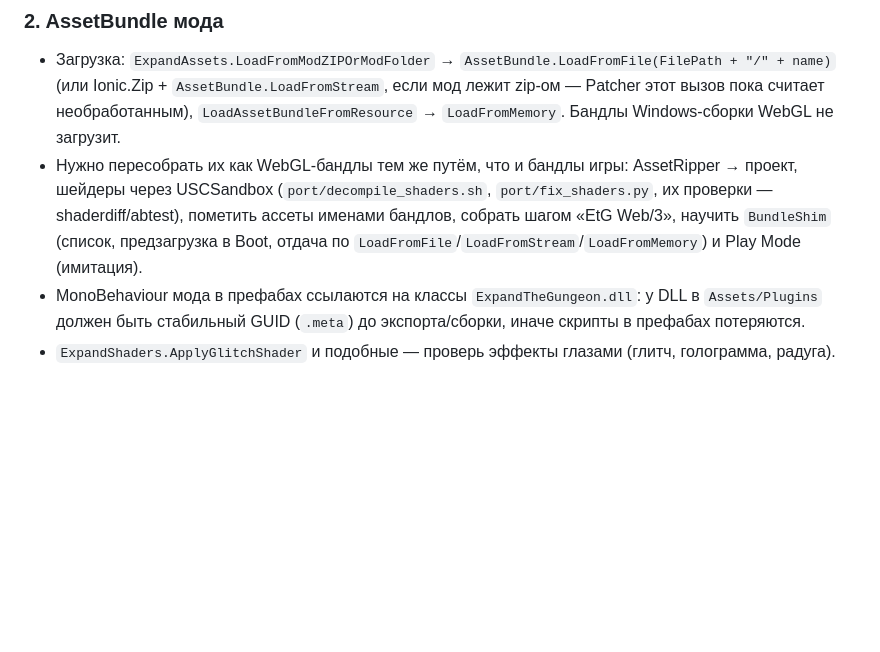
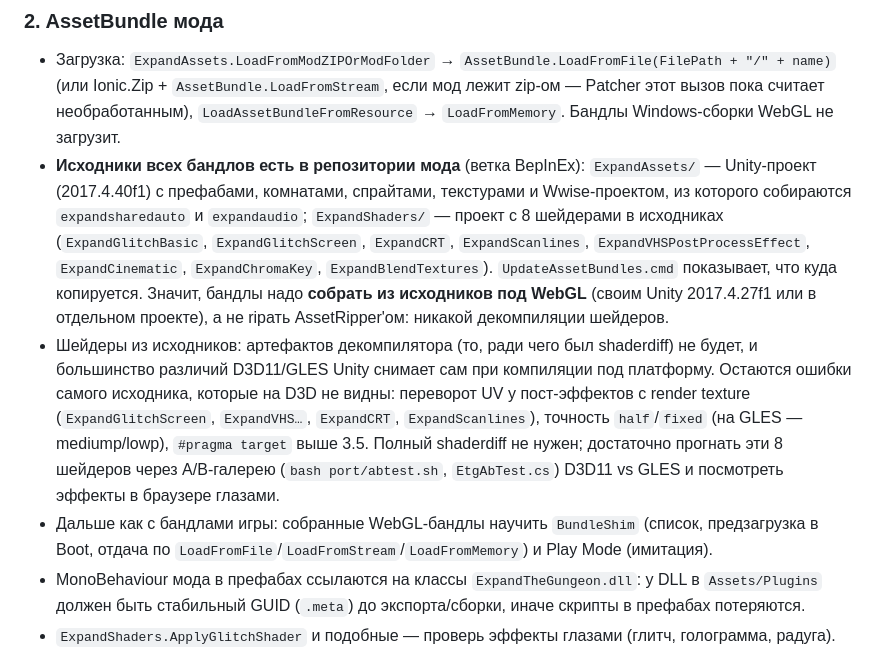
Before and after one commit to keekyslusus/EtG-WebGL, a Markdown page: port/tasks/expand-the-gungeon.md, the part around the change. GitHub-like rendering; blank space fills up the shorter version.

Commit message:
Tasks: Expand the Gungeon bundles and shaders build from the mod's sources
Co-Authored-By: Claude Opus 5.5 <noreply@anthropic.com>

```diff
--- a/port/tasks/expand-the-gungeon.md
+++ b/port/tasks/expand-the-gungeon.md
@@ -74,9 +74,20 @@ Windows.
 - Загрузка: `ExpandAssets.LoadFromModZIPOrModFolder` → `AssetBundle.LoadFromFile(FilePath + "/" + name)` (или
   Ionic.Zip + `AssetBundle.LoadFromStream`, если мод лежит zip-ом — Patcher этот вызов пока считает
   необработанным), `LoadAssetBundleFromResource` → `LoadFromMemory`. Бандлы Windows-сборки WebGL не загрузит.
-- Нужно пересобрать их как WebGL-бандлы тем же путём, что и бандлы игры: AssetRipper → проект, шейдеры через
-  USCSandbox (`port/decompile_shaders.sh`, `port/fix_shaders.py`, их проверки — shaderdiff/abtest), пометить
-  ассеты именами бандлов, собрать шагом «EtG Web/3», научить `BundleShim` (список, предзагрузка в Boot, отдача
+- **Исходники всех бандлов есть в репозитории мода** (ветка BepInEx): `ExpandAssets/` — Unity-проект
+  (2017.4.40f1) с префабами, комнатами, спрайтами, текстурами и Wwise-проектом, из которого собираются
+  `expandsharedauto` и `expandaudio`; `ExpandShaders/` — проект с 8 шейдерами в исходниках (`ExpandGlitchBasic`,
+  `ExpandGlitchScreen`, `ExpandCRT`, `ExpandScanlines`, `ExpandVHSPostProcessEffect`, `ExpandCinematic`,
+  `ExpandChromaKey`, `ExpandBlendTextures`). `UpdateAssetBundles.cmd` показывает, что куда копируется.
+  Значит, бандлы надо **собрать из исходников под WebGL** (своим Unity 2017.4.27f1 или в отдельном проекте),
+  а не ripать AssetRipper'ом: никакой декомпиляции шейдеров.
+- Шейдеры из исходников: артефактов декомпилятора (то, ради чего был shaderdiff) не будет, и большинство
+  различий D3D11/GLES Unity снимает сам при компиляции под платформу. Остаются ошибки самого исходника,
+  которые на D3D не видны: переворот UV у пост-эффектов с render texture (`ExpandGlitchScreen`, `ExpandVHS…`,
+  `ExpandCRT`, `ExpandScanlines`), точность `half`/`fixed` (на GLES — mediump/lowp), `#pragma target` выше 3.5.
+  Полный shaderdiff не нужен; достаточно прогнать эти 8 шейдеров через A/B-галерею (`bash port/abtest.sh`,
+  `EtgAbTest.cs`) D3D11 vs GLES и посмотреть эффекты в браузере глазами.
+- Дальше как с бандлами игры: собранные WebGL-бандлы научить `BundleShim` (список, предзагрузка в Boot, отдача
   по `LoadFromFile`/`LoadFromStream`/`LoadFromMemory`) и Play Mode (имитация).
 - MonoBehaviour мода в префабах ссылаются на классы `ExpandTheGungeon.dll`: у DLL в `Assets/Plugins` должен быть
   стабильный GUID (`.meta`) до экспорта/сборки, иначе скрипты в префабах потеряются.
```
